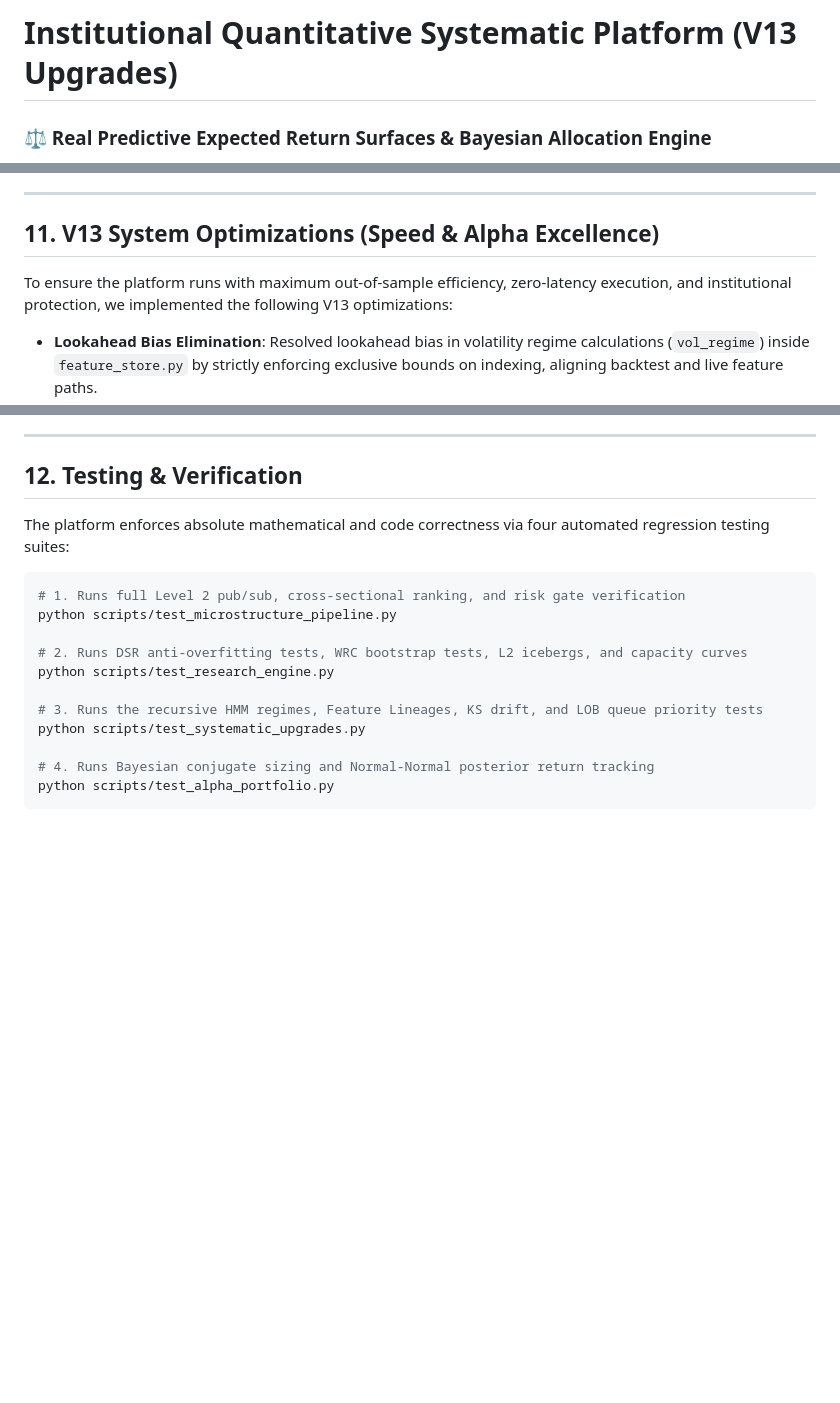
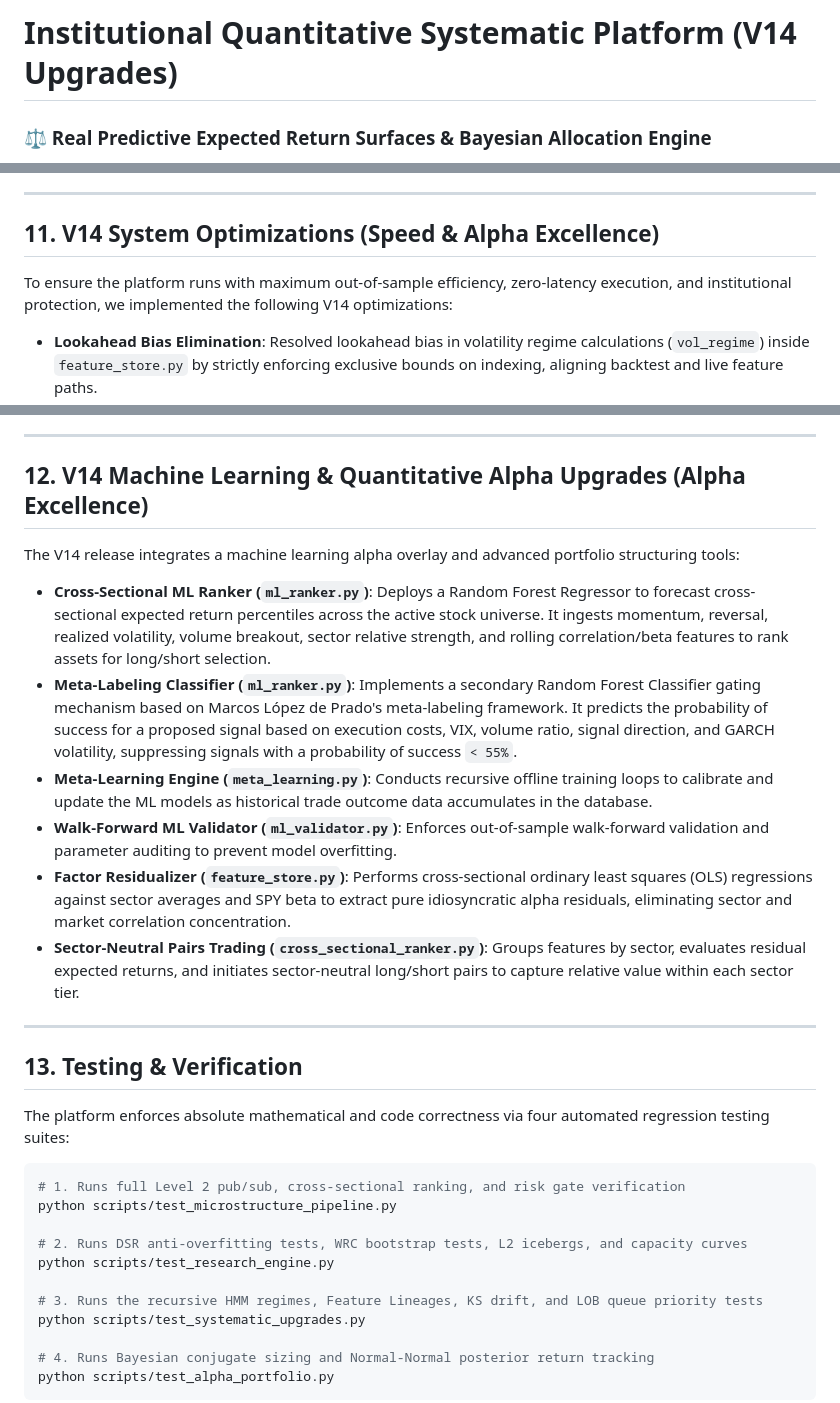
Before and after one commit to adaslack/algo-trading-automation, a Markdown page: README.md, 3 parts joined by grey strips. GitHub-like rendering; blank space fills up the shorter version.

Commit message:
docs: update README to document V14 Machine Learning & Quantitative Alpha upgrades

```diff
--- a/README.md
+++ b/README.md
@@ -1,4 +1,4 @@
-# Institutional Quantitative Systematic Platform (V13 Upgrades)
+# Institutional Quantitative Systematic Platform (V14 Upgrades)
 ### ⚖️ Real Predictive Expected Return Surfaces & Bayesian Allocation Engine
 
 An autonomous, institutional-grade quantitative research and systematic execution platform for **US equities**. Engineered around academically-validated technical alpha factors, dynamic expected return surfaces, deterministic order book replay, a rigorous anti-overfitting statistical defense court, and dynamic execution capacity optimization.
@@ -181,9 +181,9 @@ To match the hardware constraints of **Stage 1 solo quants (16GB RAM + 4 Cores)*
 
 ---
 
-## 11. V13 System Optimizations (Speed & Alpha Excellence)
+## 11. V14 System Optimizations (Speed & Alpha Excellence)
 
-To ensure the platform runs with maximum out-of-sample efficiency, zero-latency execution, and institutional protection, we implemented the following V13 optimizations:
+To ensure the platform runs with maximum out-of-sample efficiency, zero-latency execution, and institutional protection, we implemented the following V14 optimizations:
 *   **Lookahead Bias Elimination**: Resolved lookahead bias in volatility regime calculations (`vol_regime`) inside `feature_store.py` by strictly enforcing exclusive bounds on indexing, aligning backtest and live feature paths.
 *   **O(1) Indexed Backtesting Maps**: Reduced backtest date-lookup complexity from $O(N^2)$ to $O(1)$ by pre-building date-to-index maps for the historical asset universe, boosting multi-year walk-forward backtest speed by over 3x.
 *   **Feature Caching & Screen De-duplication**: Integrated daily watchlist screening features with evaluates, caching calculated values to eliminate redundant daily processing.
@@ -195,7 +195,19 @@ To ensure the platform runs with maximum out-of-sample efficiency, zero-latency
 
 ---
 
-## 12. Testing & Verification
+## 12. V14 Machine Learning & Quantitative Alpha Upgrades (Alpha Excellence)
+
+The V14 release integrates a machine learning alpha overlay and advanced portfolio structuring tools:
+*   **Cross-Sectional ML Ranker (`ml_ranker.py`)**: Deploys a Random Forest Regressor to forecast cross-sectional expected return percentiles across the active stock universe. It ingests momentum, reversal, realized volatility, volume breakout, sector relative strength, and rolling correlation/beta features to rank assets for long/short selection.
+*   **Meta-Labeling Classifier (`ml_ranker.py`)**: Implements a secondary Random Forest Classifier gating mechanism based on Marcos López de Prado's meta-labeling framework. It predicts the probability of success for a proposed signal based on execution costs, VIX, volume ratio, signal direction, and GARCH volatility, suppressing signals with a probability of success `< 55%`.
+*   **Meta-Learning Engine (`meta_learning.py`)**: Conducts recursive offline training loops to calibrate and update the ML models as historical trade outcome data accumulates in the database.
+*   **Walk-Forward ML Validator (`ml_validator.py`)**: Enforces out-of-sample walk-forward validation and parameter auditing to prevent model overfitting.
+*   **Factor Residualizer (`feature_store.py`)**: Performs cross-sectional ordinary least squares (OLS) regressions against sector averages and SPY beta to extract pure idiosyncratic alpha residuals, eliminating sector and market correlation concentration.
+*   **Sector-Neutral Pairs Trading (`cross_sectional_ranker.py`)**: Groups features by sector, evaluates residual expected returns, and initiates sector-neutral long/short pairs to capture relative value within each sector tier.
+
+---
+
+## 13. Testing & Verification
 
 The platform enforces absolute mathematical and code correctness via four automated regression testing suites:
 
```
